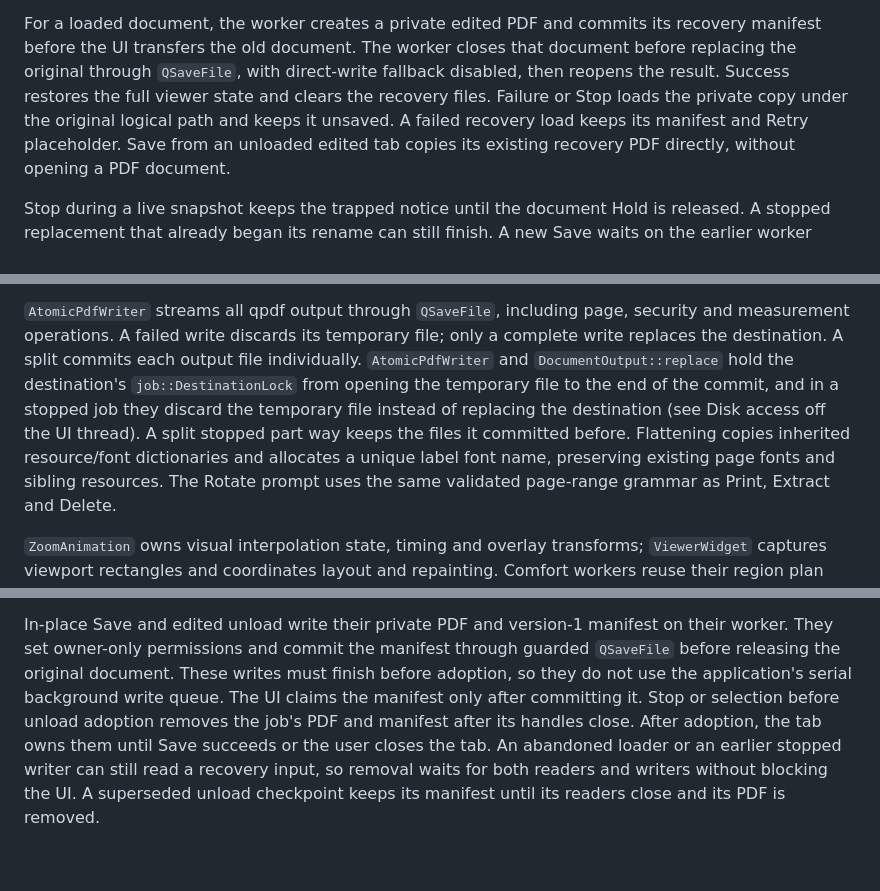
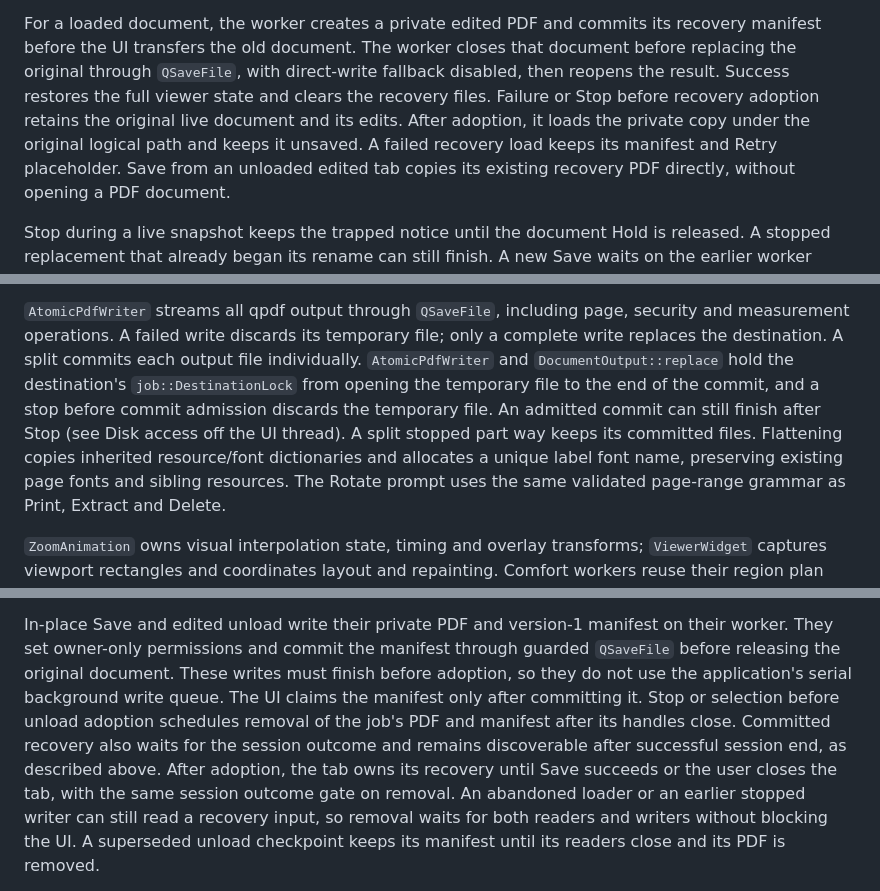
Before and after one commit to lincarl/mervin-pdf, a Markdown page: docs/design.md, 3 parts joined by grey strips. Rendered like a GitHub page; blank space fills up the shorter version.

```diff
--- a/docs/design.md
+++ b/docs/design.md
@@ -942,9 +945,10 @@ For a loaded document, the worker creates a private edited PDF and commits its
 recovery manifest before the UI transfers the old document. The worker closes that
 document before replacing the original through `QSaveFile`, with direct-write
 fallback disabled, then reopens the result. Success restores the full viewer state
-and clears the recovery files. Failure or Stop loads the private copy under the
-original logical path and keeps it unsaved. A failed recovery load keeps its
-manifest and Retry placeholder. Save from an unloaded edited tab copies its
+and clears the recovery files. Failure or Stop before recovery adoption retains
+the original live document and its edits. After adoption, it loads the private copy
+under the original logical path and keeps it unsaved. A failed recovery load keeps
+its manifest and Retry placeholder. Save from an unloaded edited tab copies its
 existing recovery PDF directly, without opening a PDF document.
 
 Stop during a live snapshot keeps the trapped notice until the document Hold is
@@ -1017,10 +1021,10 @@ security and measurement operations. A failed write discards its temporary file;
 only a complete write replaces the destination. A split commits each output file
 individually. `AtomicPdfWriter` and `DocumentOutput::replace` hold the destination's
 `job::DestinationLock` from opening the temporary file to the end of the commit, and
-in a stopped job they discard the temporary file instead of replacing the destination
-(see Disk access off the UI thread). A split stopped part way keeps the files it
-committed before. Flattening copies inherited resource/font dictionaries and allocates
-a unique label font name, preserving existing page fonts and sibling resources.
+a stop before commit admission discards the temporary file. An admitted commit can
+still finish after Stop (see Disk access off the UI thread). A split stopped part
+way keeps its committed files. Flattening copies inherited resource/font
+dictionaries and allocates a unique label font name, preserving existing page fonts and sibling resources.
 The Rotate prompt uses the same validated page-range grammar as Print, Extract and
 Delete.
 
@@ -1084,8 +1090,11 @@ their worker. They set owner-only permissions and commit the manifest through
 guarded `QSaveFile` before releasing the original document. These writes must
 finish before adoption, so they do not use the application's serial background
 write queue. The UI claims the manifest only after committing it. Stop or selection
-before unload adoption removes the job's PDF and manifest after its handles close.
-After adoption, the tab owns them until Save succeeds or the user closes the tab. An abandoned loader
+before unload adoption schedules removal of the job's PDF and manifest after its
+handles close. Committed recovery also waits for the session outcome and remains
+discoverable after successful session end, as described above. After adoption, the
+tab owns its recovery until Save succeeds or the user closes the tab, with the same
+session outcome gate on removal. An abandoned loader
 or an earlier stopped writer can still read a recovery input, so removal waits
 for both readers and writers without blocking the UI. A superseded unload
 checkpoint keeps its manifest until its readers close and its PDF is removed.
```
Also changed, not shown: other parts of docs/design.md (+29 -24 lines), docs/spec.md (+8 -6 lines).
